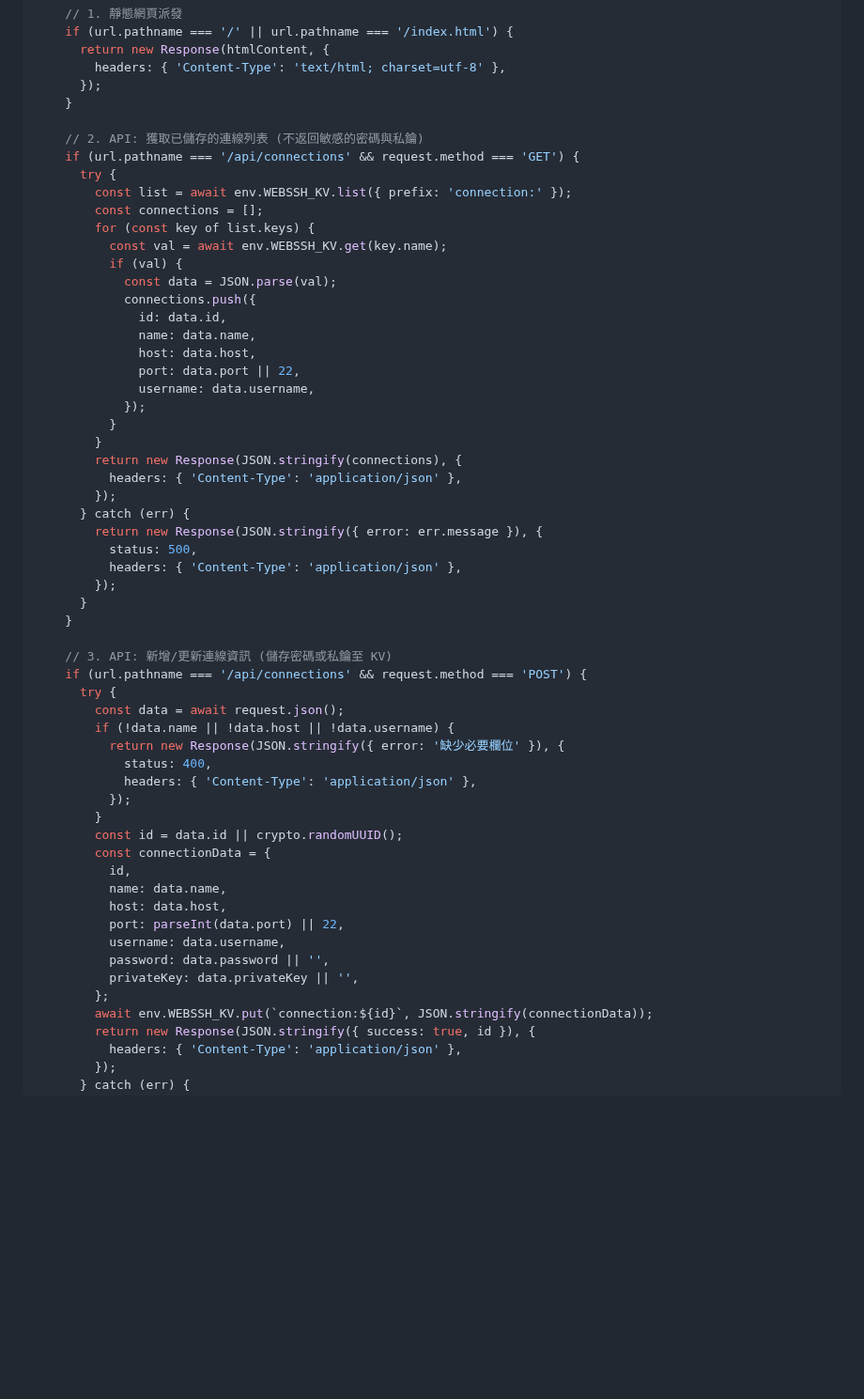
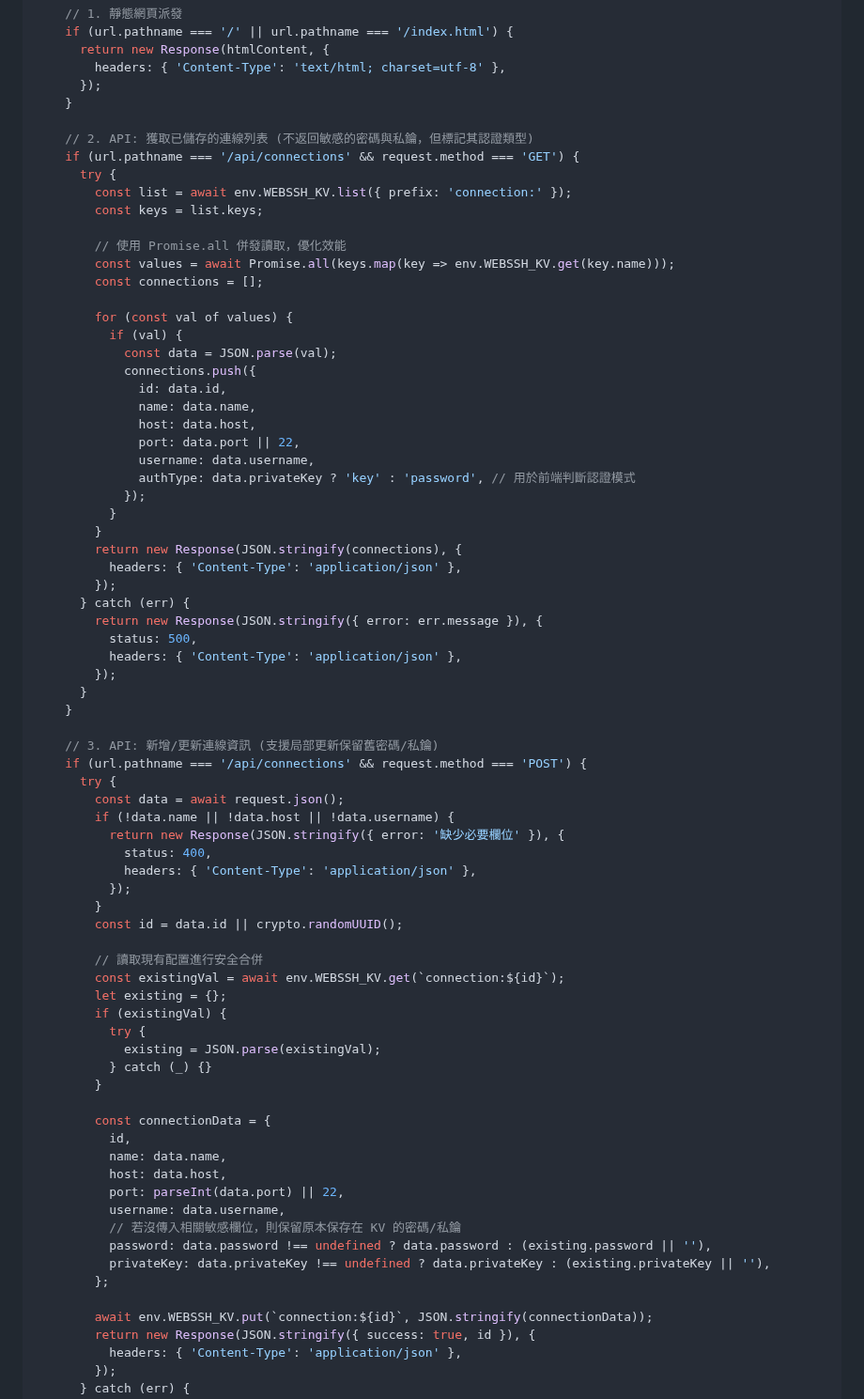
Before and after one commit to sammy0101/cf-webssh, a Markdown page: combined_project_code.md, the part around one of its changes. Shown at 94% size. GitHub-like rendering; blank space fills up the shorter version.

```diff
--- a/combined_project_code.md
+++ b/combined_project_code.md
@@ -22,13 +22,17 @@ export default {
       });
     }
 
-    // 2. API: 獲取已儲存的連線列表 (不返回敏感的密碼與私鑰)
+    // 2. API: 獲取已儲存的連線列表 (不返回敏感的密碼與私鑰，但標記其認證類型)
     if (url.pathname === '/api/connections' && request.method === 'GET') {
       try {
         const list = await env.WEBSSH_KV.list({ prefix: 'connection:' });
+        const keys = list.keys;
+
+        // 使用 Promise.all 併發讀取，優化效能
+        const values = await Promise.all(keys.map(key => env.WEBSSH_KV.get(key.name)));
         const connections = [];
-        for (const key of list.keys) {
-          const val = await env.WEBSSH_KV.get(key.name);
+
+        for (const val of values) {
           if (val) {
             const data = JSON.parse(val);
             connections.push({
@@ -37,6 +41,7 @@ export default {
               host: data.host,
               port: data.port || 22,
               username: data.username,
+              authType: data.privateKey ? 'key' : 'password', // 用於前端判斷認證模式
             });
           }
         }
@@ -51,7 +56,7 @@ export default {
       }
     }
 
-    // 3. API: 新增/更新連線資訊 (儲存密碼或私鑰至 KV)
+    // 3. API: 新增/更新連線資訊 (支援局部更新保留舊密碼/私鑰)
     if (url.pathname === '/api/connections' && request.method === 'POST') {
       try {
         const data = await request.json();
@@ -62,15 +67,27 @@ export default {
           });
         }
         const id = data.id || crypto.randomUUID();
+
+        // 讀取現有配置進行安全合併
+        const existingVal = await env.WEBSSH_KV.get(`connection:${id}`);
+        let existing = {};
+        if (existingVal) {
+          try {
+            existing = JSON.parse(existingVal);
+          } catch (_) {}
+        }
+
         const connectionData = {
           id,
           name: data.name,
           host: data.host,
           port: parseInt(data.port) || 22,
           username: data.username,
-          password: data.password || '',
-          privateKey: data.privateKey || '',
+          // 若沒傳入相關敏感欄位，則保留原本保存在 KV 的密碼/私鑰
+          password: data.password !== undefined ? data.password : (existing.password || ''),
+          privateKey: data.privateKey !== undefined ? data.privateKey : (existing.privateKey || ''),
         };
+
         await env.WEBSSH_KV.put(`connection:${id}`, JSON.stringify(connectionData));
         return new Response(JSON.stringify({ success: true, id }), {
           headers: { 'Content-Type': 'application/json' },
```
Also changed, not shown: other parts of combined_project_code.md (+18 -34 lines).
